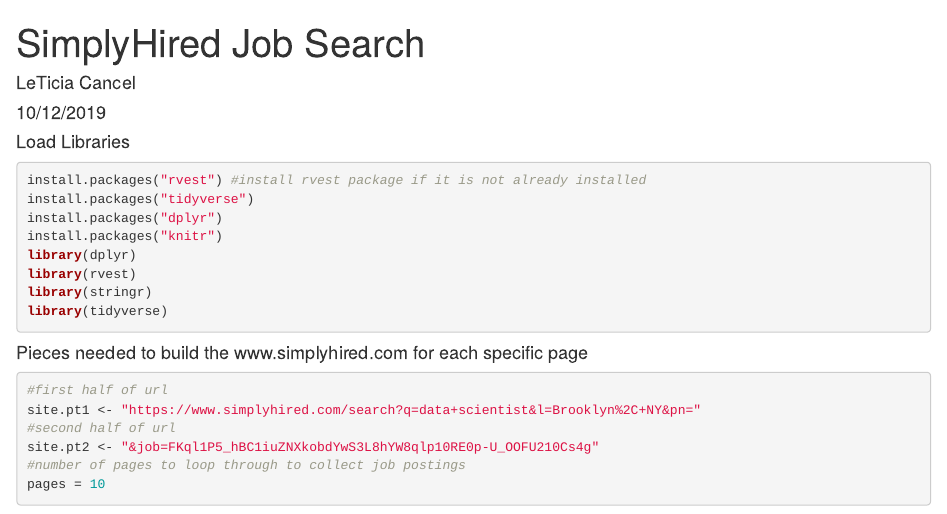
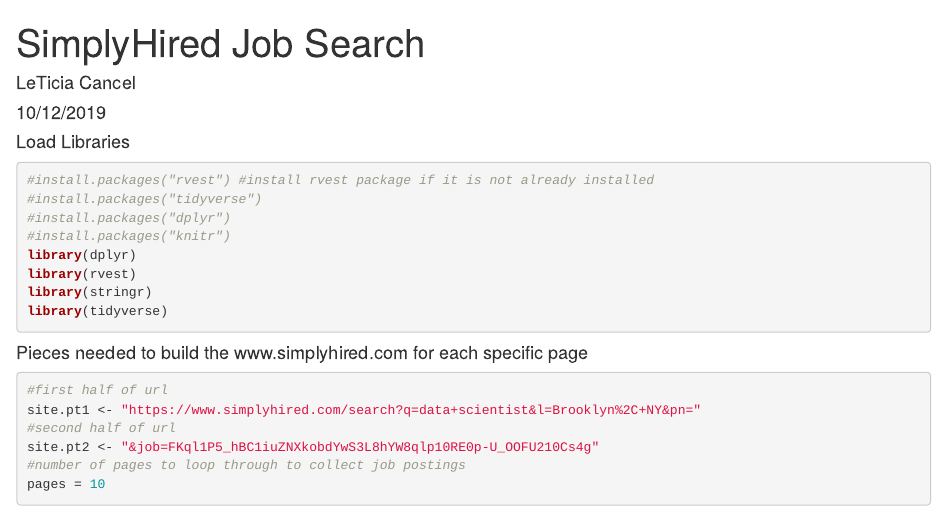
Before and after one commit to ltcancel/Project3, an R Markdown document (SimplyHired_Data.Rmd): the page in a window 1100 px wide, from its top. Rendered offline with R 4.5, knitr and Pandoc, with nearby package versions; some code elsewhere in the file could not run offline.

Commit message:
final upload

````diff
--- a/SimplyHired_Data.Rmd
+++ b/SimplyHired_Data.Rmd
@@ -11,10 +11,10 @@
 
 #### Load Libraries
 ```{r warning=FALSE, message=FALSE}
-install.packages("rvest") #install rvest package if it is not already installed
-install.packages("tidyverse")
-install.packages("dplyr")
-install.packages("knitr")
+#install.packages("rvest") #install rvest package if it is not already installed
+#install.packages("tidyverse")
+#install.packages("dplyr")
+#install.packages("knitr")
 library(dplyr)
 library(rvest)
 library(stringr)
````
Also changed, not shown: DATA 607_Group Project .pdf (added), 2 other files.
